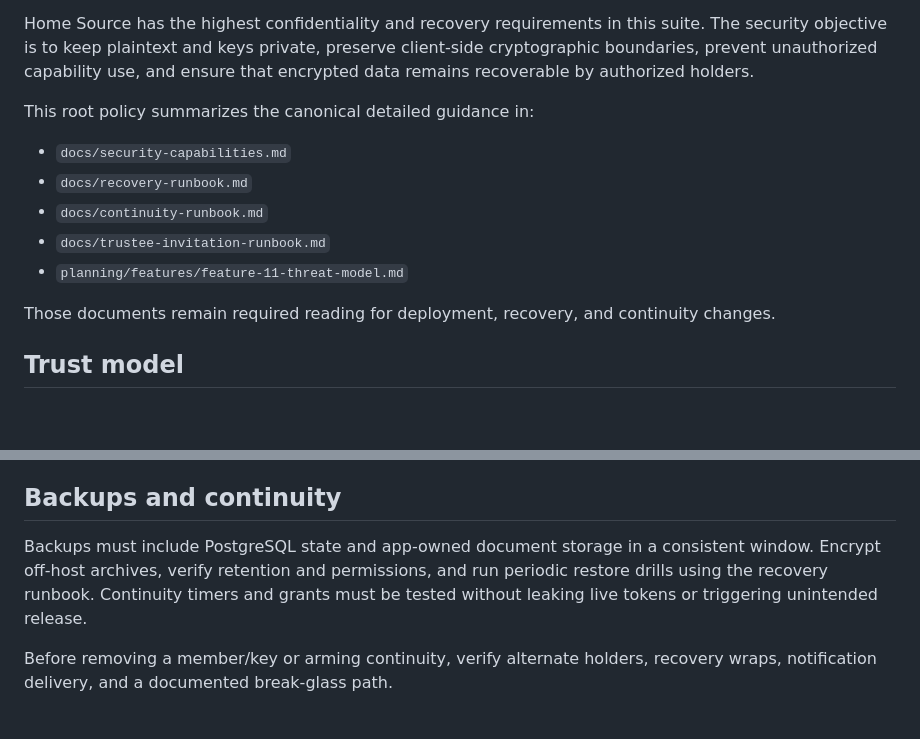
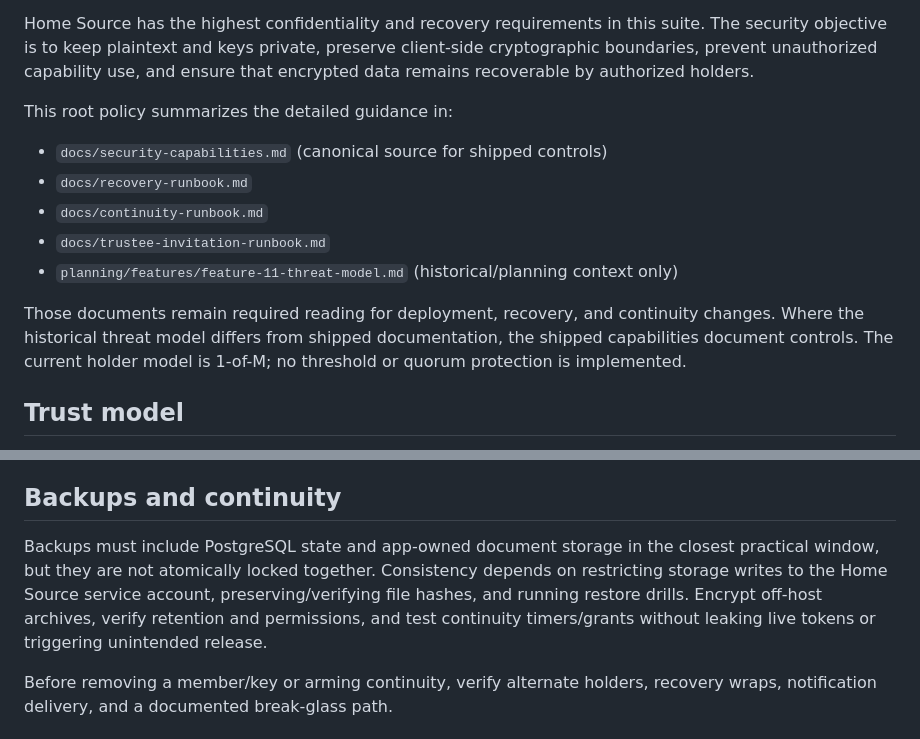
Before and after one commit to eforbell/homeSource, a Markdown page: SECURITY.md, 2 parts joined by grey strips. Drawn GitHub-style; blank space fills up the shorter version.

Commit message:
Keep security guidance honest about current controls
Constraint: Independent review found several policy statements that described target controls as already implemented.
Rejected: Leave aspirational claims unchanged | Operators need an accurate current-state boundary.
Confidence: high
Scope-risk: narrow
Directive: Treat documented gaps as unresolved until code and tests enforce them.
Tested: git diff --check; required policy headings; Helm token-path ignore check; Bitcoin incident redaction validation
Not-tested: Documentation-focused changes; runtime tests not required

```diff
--- a/SECURITY.md
+++ b/SECURITY.md
@@ -6,15 +6,15 @@ Home Source is a local-first family document vault and continuity system. It may
 
 Home Source has the highest confidentiality and recovery requirements in this suite. The security objective is to keep plaintext and keys private, preserve client-side cryptographic boundaries, prevent unauthorized capability use, and ensure that encrypted data remains recoverable by authorized holders.
 
-This root policy summarizes the canonical detailed guidance in:
+This root policy summarizes the detailed guidance in:
 
-- `docs/security-capabilities.md`
+- `docs/security-capabilities.md` (canonical source for shipped controls)
 - `docs/recovery-runbook.md`
 - `docs/continuity-runbook.md`
 - `docs/trustee-invitation-runbook.md`
-- `planning/features/feature-11-threat-model.md`
+- `planning/features/feature-11-threat-model.md` (historical/planning context only)
 
-Those documents remain required reading for deployment, recovery, and continuity changes.
+Those documents remain required reading for deployment, recovery, and continuity changes. Where the historical threat model differs from shipped documentation, the shipped capabilities document controls. The current holder model is 1-of-M; no threshold or quorum protection is implemented.
 
 ## Trust model
 
@@ -67,7 +67,7 @@ Never send keys, passphrases, bearer URLs, database dumps, or unnecessary identi
 
 ## Backups and continuity
 
-Backups must include PostgreSQL state and app-owned document storage in a consistent window. Encrypt off-host archives, verify retention and permissions, and run periodic restore drills using the recovery runbook. Continuity timers and grants must be tested without leaking live tokens or triggering unintended release.
+Backups must include PostgreSQL state and app-owned document storage in the closest practical window, but they are not atomically locked together. Consistency depends on restricting storage writes to the Home Source service account, preserving/verifying file hashes, and running restore drills. Encrypt off-host archives, verify retention and permissions, and test continuity timers/grants without leaking live tokens or triggering unintended release.
 
 Before removing a member/key or arming continuity, verify alternate holders, recovery wraps, notification delivery, and a documented break-glass path.
 
```
